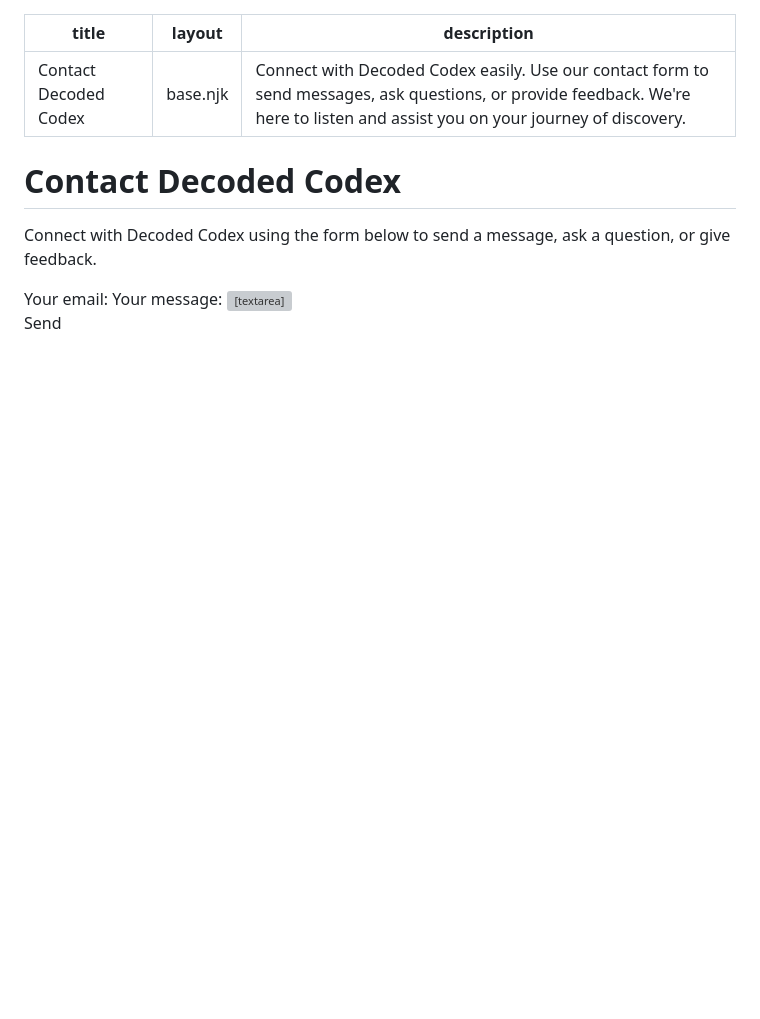
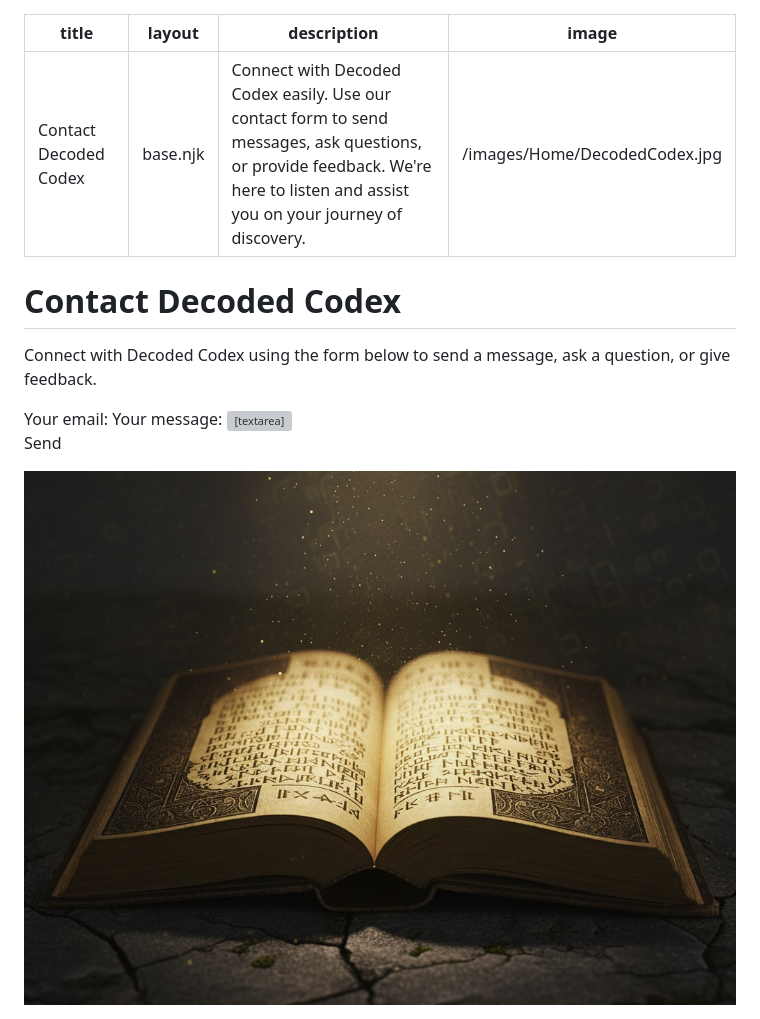
Before and after one commit to AFrederick13/Decoded-Codex, a Markdown page: pages/contact.md, the part around the change. Rendered like a GitHub page; pictures changed too: images/Home/DecodedCodex.jpg (added); blank space fills up the shorter version; grey boxes are pictures that could not be loaded.

```diff
--- a/pages/contact.md
+++ b/pages/contact.md
@@ -2,6 +2,7 @@
 title: Contact Decoded Codex
 layout: base.njk
 description: "Connect with Decoded Codex easily. Use our contact form to send messages, ask questions, or provide feedback. We're here to listen and assist you on your journey of discovery."
+image: /images/Home/DecodedCodex.jpg
 ---
 
 # Contact Decoded Codex
@@ -24,3 +25,5 @@ description: "Connect with Decoded Codex easily. Use our contact form to send me
 
   <button type="submit">Send</button>
 </form>
+
+<img src="/images/Home/DecodedCodex.jpg" alt="A open book written in an unknown language" id="site-image">
```
Also changed, not shown: pages/about.md (+4 -2 lines), pages/index.md (+1 -1 lines), 2 other files.
